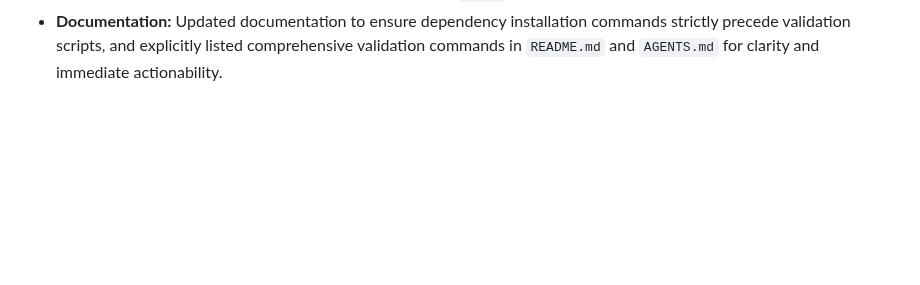
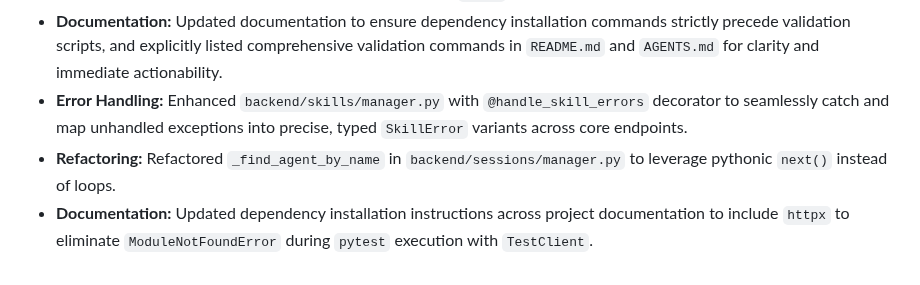
Before and after one commit to Helloguys3324/orchestratot, a Markdown page: docs/ARCHITECTURE_STATE.md, the part around the change. GitHub-like rendering; blank space fills up the shorter version.

Commit message:
ai-factory(reviewer): Review code quality

```diff
--- a/docs/ARCHITECTURE_STATE.md
+++ b/docs/ARCHITECTURE_STATE.md
@@ -81,3 +81,6 @@ The repository is structured into the following directories:
 - **Refactoring:** Added list-based JSON management helpers (`_load_list`, `_save_list`, `_delete_list_item`) to `BaseManager` to unify array file handling and replaced duplicated logic in `SkillsManager`.
 - **Testing Dependencies:** Removed `pytest-asyncio` from local development and troubleshooting instructions to reflect correct test dependencies, favoring the natively available `anyio` plugin for async testing.
 - **Documentation:** Updated documentation to ensure dependency installation commands strictly precede validation scripts, and explicitly listed comprehensive validation commands in `README.md` and `AGENTS.md` for clarity and immediate actionability.
+- **Error Handling:** Enhanced `backend/skills/manager.py` with `@handle_skill_errors` decorator to seamlessly catch and map unhandled exceptions into precise, typed `SkillError` variants across core endpoints.
+- **Refactoring:** Refactored `_find_agent_by_name` in `backend/sessions/manager.py` to leverage pythonic `next()` instead of loops.
+- **Documentation:** Updated dependency installation instructions across project documentation to include `httpx` to eliminate `ModuleNotFoundError` during `pytest` execution with `TestClient`.
```
